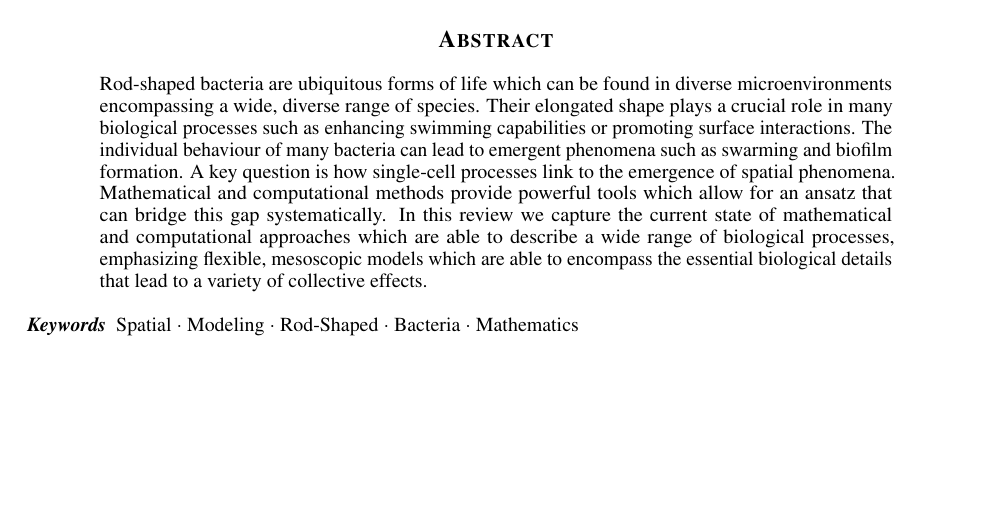
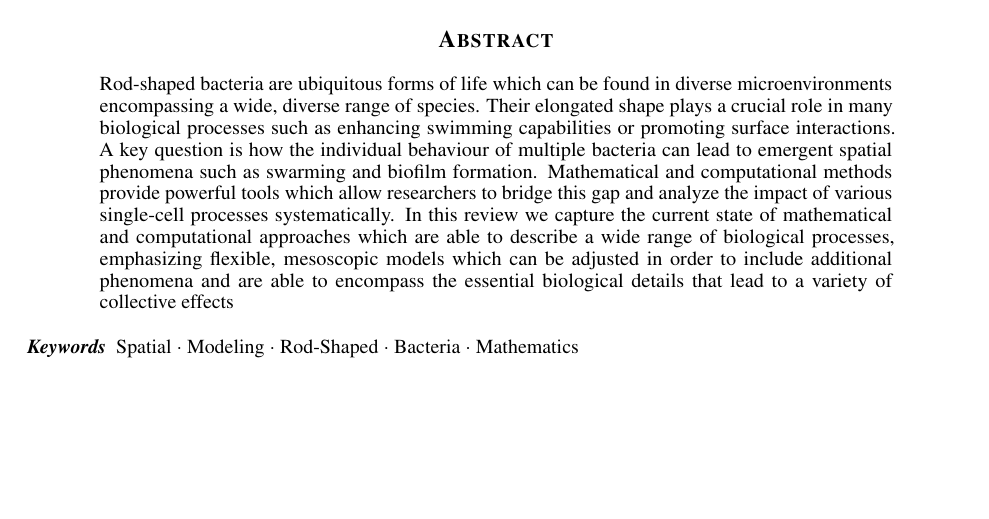
Before and after one commit to jonaspleyer/2025-rod-shaped-bacteria-review, a LaTeX paper (main.tex): part of page 1 of 18, cut so that both start at the same text. Compiled offline with pdfLaTeX.

Commit message:
rephrase abstract

```diff
--- a/main.tex
+++ b/main.tex
@@ -137,15 +137,14 @@ pdfkeywords={},
     encompassing a wide, diverse range of species.
     Their elongated shape plays a crucial role in many biological processes such as enhancing
     swimming capabilities or promoting surface interactions.
-    The individual behaviour of many bacteria can lead to emergent phenomena such as swarming and
-    biofilm formation.
-    A key question is how single-cell processes link to the emergence of spatial phenomena.
-    Mathematical and computational methods provide powerful tools which allow for an ansatz that
-    can bridge this gap systematically.
+    A key question is how the individual behaviour of multiple bacteria can lead to emergent
+    spatial phenomena such as swarming and biofilm formation.
+    Mathematical and computational methods provide powerful tools which allow researchers to bridge
+    this gap and analyze the impact of various single-cell processes systematically.
     In this review we capture the current state of mathematical and computational approaches which
     are able to describe a wide range of biological processes, emphasizing flexible, mesoscopic
-    models which are able to encompass the essential biological details that lead to a variety of
-    collective effects.
+    models which can be adjusted in order to include additional phenomena and are able to encompass
+    the essential biological details that lead to a variety of collective effects
 \end{abstract}
 
 % keywords can be removed
```
